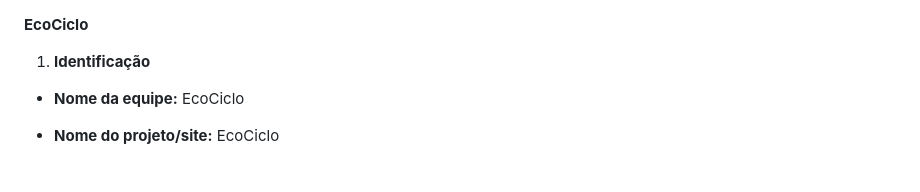
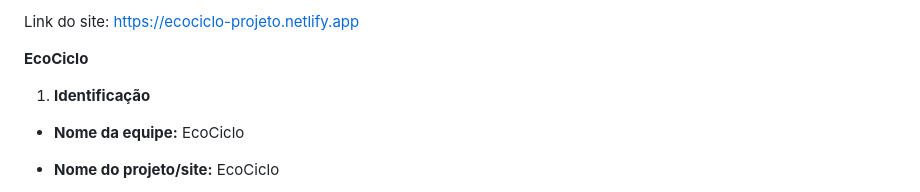
Before and after one commit to matheuscerasi/projeto-desenvolvimento-front-end, a Markdown page: README.md, the part around the change. Rendered like a GitHub page.

```diff
--- a/README.md
+++ b/README.md
@@ -1,3 +1,5 @@
+Link do site: https://ecociclo-projeto.netlify.app
+
 **EcoCiclo**
 
 1. **Identificação**
```
